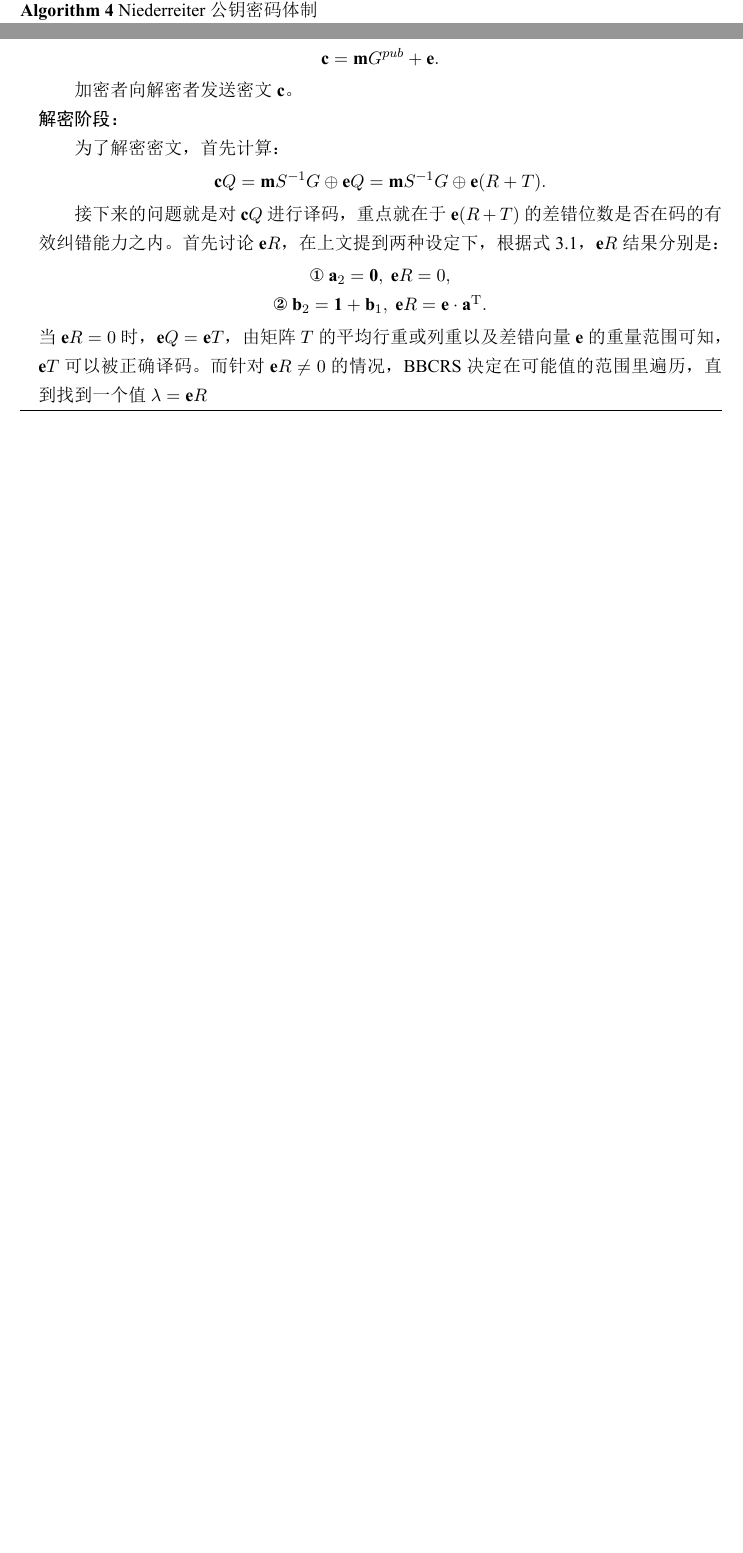
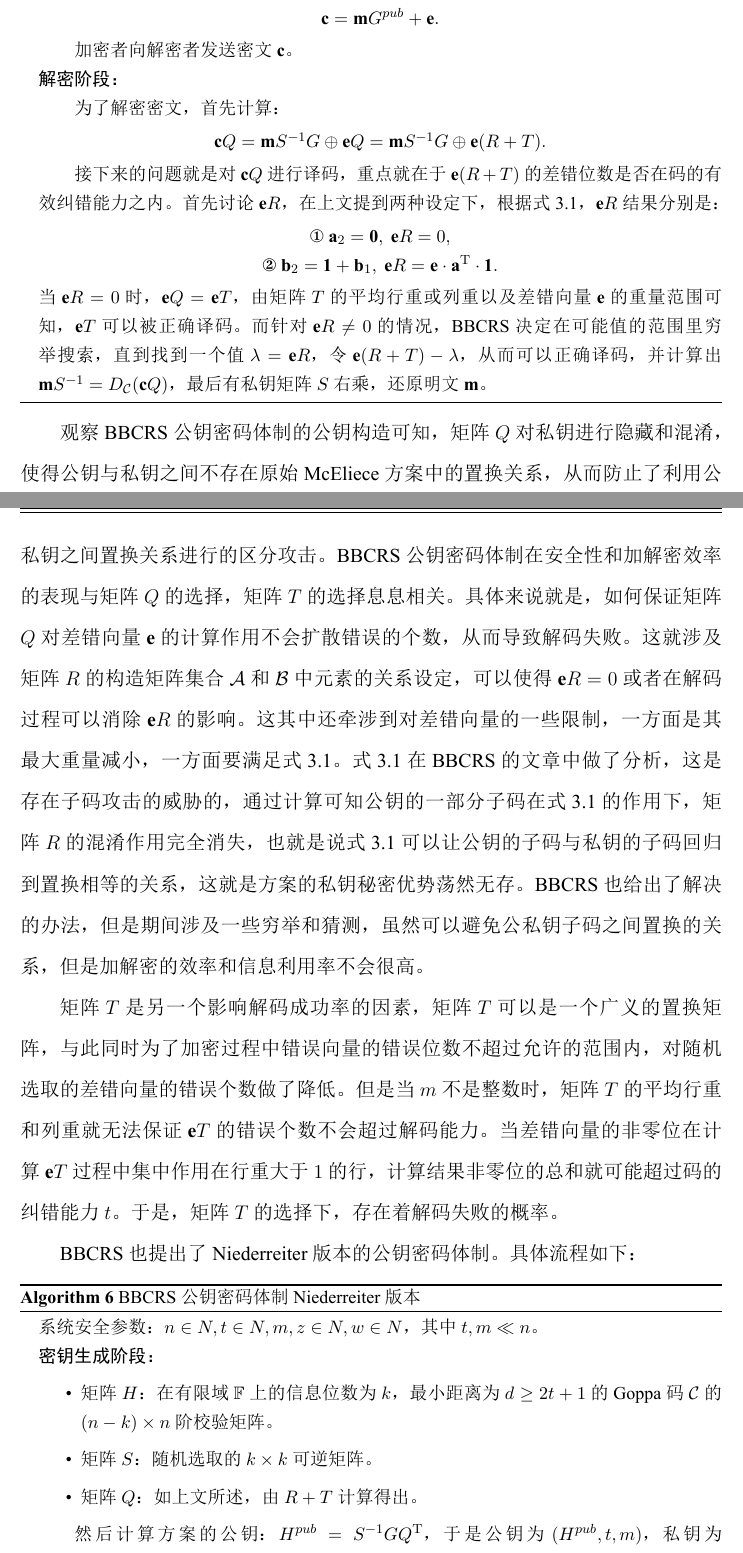
Before and after one commit to Tangjiafeng/graduationdisseration, a LaTeX thesis (Sun-2016.tex, which reads C3-CHAP3.tex): two parts of pages 24 and 26 of 58 before the commit and two parts of pages 26 and 27 of 60 after it, joined at a grey line, cut so that both start at the same text, the shorter picture padded with empty space. The pictures show the PDF file Sun-2016.pdf that the author committed with the source.

Commit message:
完成第三章三个方案的介绍

```diff
--- a/C3-CHAP3.tex
+++ b/C3-CHAP3.tex
@@ -160,7 +160,7 @@ BBCRS的密钥生成与原始的McEliece有很大的区别，且组成过程些
 	\small
 	\renewcommand{\algorithmicrequire}{\textbf{Input:}}
 	\renewcommand{\algorithmicensure}{\textbf{Output:}}
-	\caption{BBCRS公钥密码体制}
+	\caption{BBCRS公钥密码体制McEliece版本}
 	\label{alg:BBCRS}
 	\begin{algorithmic}
 		\State
@@ -198,8 +198,57 @@ BBCRS的密钥生成与原始的McEliece有很大的区别，且组成过程些
 		\begin{center}
 			\ding{172}$~\mathbf{a}_2 = \mathbf{0},~\mathbf{e}R = 0,$
 
-			\ding{173}$~\mathbf{b}_2=\mathbf{1} + \mathbf{b}_1,~\mathbf{e}R = \mathbf{e} \cdot \mathbf{a}^\mathtt{T}.$
+			\ding{173}$~\mathbf{b}_2=\mathbf{1} + \mathbf{b}_1,~\mathbf{e}R = \mathbf{e} \cdot \mathbf{a}^\mathtt{T} \cdot \mathbf{1}.$
 		\end{center}
-		当$\mathbf{e}R = 0$时，$\mathbf{e}Q = \mathbf{e}T$，由矩阵$T$的平均行重或列重以及差错向量$\mathbf{e}$的重量范围可知，$\mathbf{e}T$可以被正确译码。而针对$\mathbf{e}R \neq 0$的情况，BBCRS决定在可能值的范围里遍历，直到找到一个值$\lambda = \mathbf{e}R$
+		当$\mathbf{e}R = 0$时，$\mathbf{e}Q = \mathbf{e}T$，由矩阵$T$的平均行重或列重以及差错向量$\mathbf{e}$的重量范围可知，$\mathbf{e}T$可以被正确译码。而针对$\mathbf{e}R \neq 0$的情况，BBCRS决定在可能值的范围里穷举搜索，直到找到一个值$\lambda = \mathbf{e}R$，令$\mathbf{e}(R + T) - \lambda$，从而可以正确译码，并计算出$\mathbf{m}S^{-1} = D_\mathcal{C}(\mathbf{c}Q)$，最后有私钥矩阵$S$右乘，还原明文$\mathbf{m}$。
 	\end{algorithmic}
 \end{breakablealgorithm}
+
+观察BBCRS公钥密码体制的公钥构造可知，矩阵$Q$对私钥进行隐藏和混淆，使得公钥与私钥之间不存在原始McEliece方案中的置换关系，从而防止了利用公私钥之间置换关系进行的区分攻击。BBCRS公钥密码体制在安全性和加解密效率的表现与矩阵$Q$的选择，矩阵$T$的选择息息相关。具体来说就是，如何保证矩阵$Q$对差错向量$\mathbf{e}$的计算作用不会扩散错误的个数，从而导致解码失败。这就涉及矩阵$R$的构造矩阵集合$\mathcal{A}$和$\mathcal{B}$中元素的关系设定，可以使得$\mathbf{e}R = 0$或者在解码过程可以消除$\mathbf{e}R$的影响。这其中还牵涉到对差错向量的一些限制，一方面是其最大重量减小，一方面要满足式 3.1。式 3.1在BBCRS的文章中做了分析，这是存在子码攻击的威胁的，通过计算可知公钥的一部分子码在式 3.1的作用下，矩阵$R$的混淆作用完全消失，也就是说式 3.1可以让公钥的子码与私钥的子码回归到置换相等的关系，这就是方案的私钥秘密优势荡然无存。BBCRS也给出了解决的办法，但是期间涉及一些穷举和猜测，虽然可以避免公私钥子码之间置换的关系，但是加解密的效率和信息利用率不会很高。
+
+矩阵$T$是另一个影响解码成功率的因素，矩阵$T$可以是一个广义的置换矩阵，与此同时为了加密过程中错误向量的错误位数不超过允许的范围内，对随机选取的差错向量的错误个数做了降低。但是当$m$不是整数时，矩阵$T$的平均行重和列重就无法保证$\mathbf{e}T$的错误个数不会超过解码能力。当差错向量的非零位在计算$\mathbf{e}T$过程中集中作用在行重大于$1$的行，计算结果非零位的总和就可能超过码的纠错能力$t$。于是，矩阵$T$的选择下，存在着解码失败的概率。
+
+BBCRS也提出了Niederreiter版本的公钥密码体制。具体流程如下：
+
+\begin{breakablealgorithm}
+	\small
+	\renewcommand{\algorithmicrequire}{\textbf{Input:}}
+	\renewcommand{\algorithmicensure}{\textbf{Output:}}
+	\caption{BBCRS公钥密码体制Niederreiter版本}
+	\label{alg:BBCRS}
+	\begin{algorithmic}
+		\State
+		系统安全参数：$n \in N, t \in N, m, z \in N, w \in N$，其中$t,m \ll n$。
+		\State
+		\textbf{密钥生成阶段：}
+
+		\begin{itemize}
+			\item 矩阵 $H$：在有限域$\mathbb{F}$上的信息位数为$k$，最小距离为$d \geq 2t + 1$的Goppa码$\mathcal{C}$的$(n-k) \times n$阶校验矩阵。
+			\item 矩阵 $S$：随机选取的$k \times k$可逆矩阵。
+			\item 矩阵 $Q$：如上文所述，由$R + T$计算得出。
+		\end{itemize}
+
+		然后计算方案的公钥：$H^{pub} = S^{-1}GQ^\mathtt{T}$，于是公钥为$(H^{pub}, t, m)$，私钥为$(S,D_\mathcal{C},R,T)$，$D_\mathcal{C}$是码的译码算法。
+
+		\State
+		\textbf{加密阶段：}
+
+		首先将明文字符串映射成一个错误向量$\mathbf{e}$，满足$wt(\mathbf{e}) \leq \lfloor \frac{t}{m} \rfloor$和式 3.1，加密过程即计算一个伴随式，如下：
+
+		\begin{center}
+			$\mathbf{c} = H^{pub}\mathbf{e}^\mathtt{T}.$
+		\end{center}
+
+		加密者向解密者发送密文$\mathbf{c}$。
+		\State
+		\textbf{解密阶段：}
+
+		为了解密密文，首先利用私钥矩阵$S$计算：
+		\begin{center}
+			$\mathbf{c}' = S \cdot \mathbf{c} = H \cdot Q^\mathtt{T} \cdot \mathbf{e}^\mathtt{T} = H \cdot (\mathbf{e} \cdot Q)^\mathtt{T}.$
+		\end{center}
+
+		前文提到的矩阵$Q$的特殊参数设定，可以让$\mathbf{e} \cdot Q$简化到$\mathbf{e} \cdot T$。此时解密者获得$H \cdot T^\mathtt{T} \cdot \mathbf{e}^\mathtt{T}$，因为 $T^\mathtt{T} \cdot \mathbf{e}^\mathtt{T}$的重量小于等于码$\mathcal{C}$的纠错能力$t$，接着进行伴随式解码，并利用私钥矩阵$T$还原由明文映射成的错误向量$\mathbf{e}$，再次反映射，得到明文$m$。
+	\end{algorithmic}
+\end{breakablealgorithm}
+该版本的BBCRS密码体制，安全性与McEliece版本等同，在公钥尺寸上可以是公钥矩阵转换成系统形式，从而在真正存储公钥的时候，只存储其中的一部分。具体可以参考BBCRS的描述。
```
Also changed, not shown: C1-CHAP1.tex (line endings or trailing spaces), C2-CHAP2.tex (line endings or trailing spaces), Sun-2016.pdf, C3-CHAP3.tex (6 more changed lines), 6 other files.
